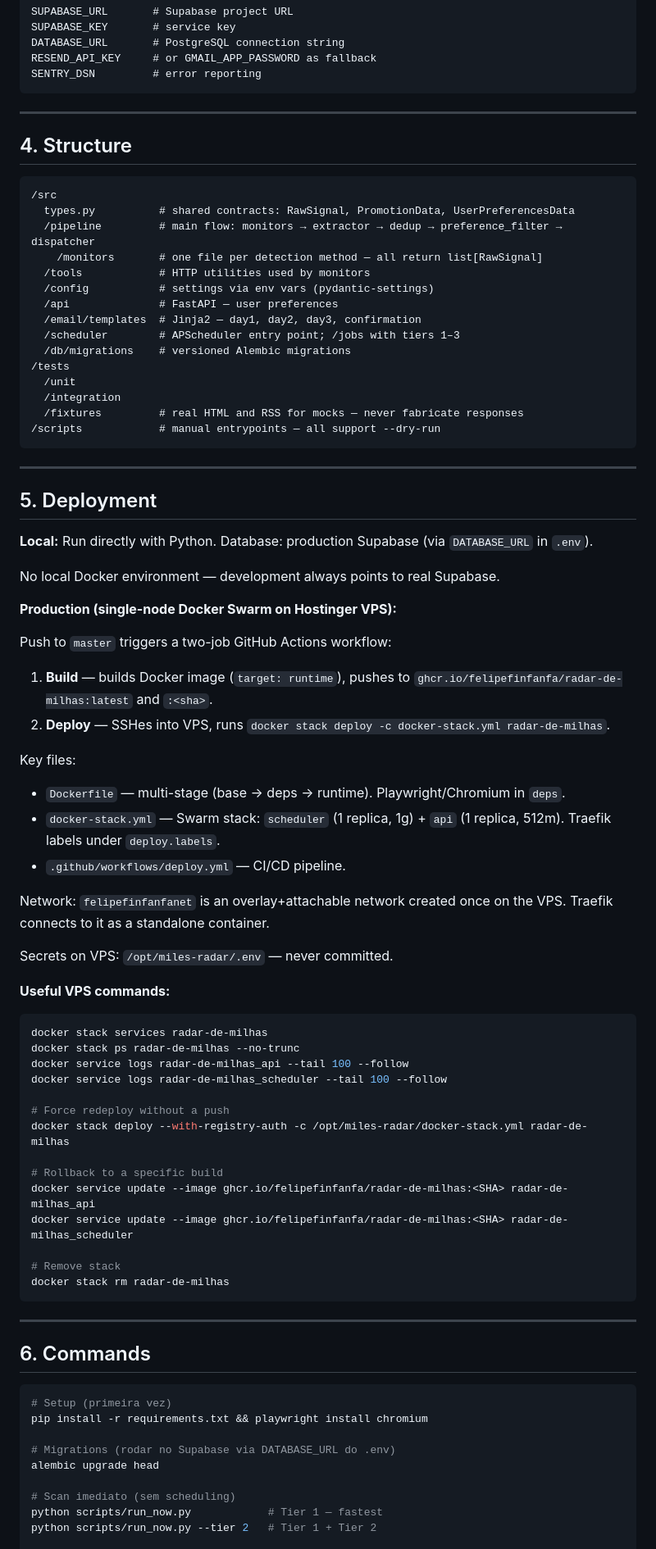
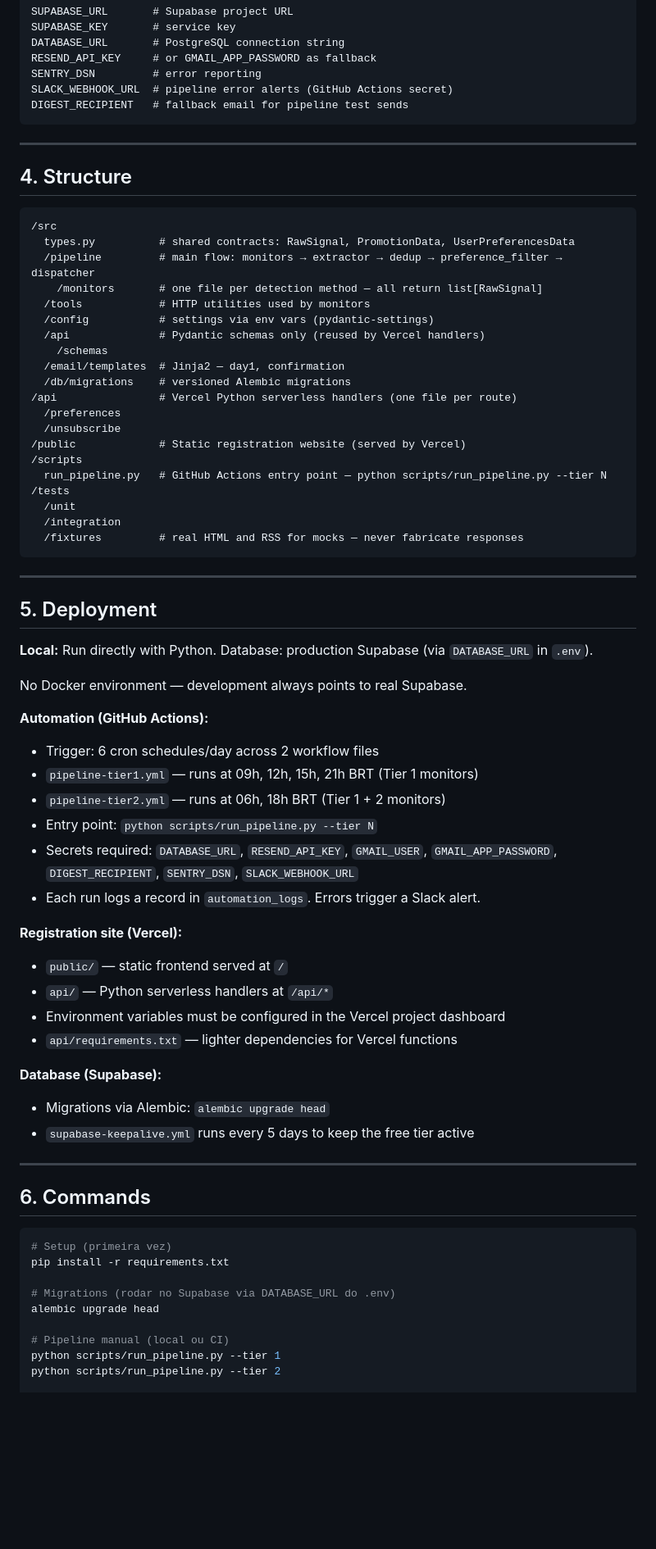
Before and after one commit to felipefinfanfa/automacao-milhas-news, a Markdown page: CLAUDE.md, the part around one of its changes. Shown at 82% size. Drawn GitHub-style; blank space fills up the shorter version.

Commit message:
docs: update CLAUDE.md to reflect GitHub Actions + Vercel + Supabase architecture

````diff
--- a/CLAUDE.md
+++ b/CLAUDE.md
@@ -58,6 +55,8 @@ SUPABASE_KEY       # service key
 DATABASE_URL       # PostgreSQL connection string
 RESEND_API_KEY     # or GMAIL_APP_PASSWORD as fallback
 SENTRY_DSN         # error reporting
+SLACK_WEBHOOK_URL  # pipeline error alerts (GitHub Actions secret)
+DIGEST_RECIPIENT   # fallback email for pipeline test sends
 ```
 
 ---
@@ -71,15 +70,20 @@ SENTRY_DSN         # error reporting
     /monitors       # one file per detection method — all return list[RawSignal]
   /tools            # HTTP utilities used by monitors
   /config           # settings via env vars (pydantic-settings)
-  /api              # FastAPI — user preferences
-  /email/templates  # Jinja2 — day1, day2, day3, confirmation
-  /scheduler        # APScheduler entry point; /jobs with tiers 1–3
+  /api              # Pydantic schemas only (reused by Vercel handlers)
+    /schemas
+  /email/templates  # Jinja2 — day1, confirmation
   /db/migrations    # versioned Alembic migrations
+/api                # Vercel Python serverless handlers (one file per route)
+  /preferences
+  /unsubscribe
+/public             # Static registration website (served by Vercel)
+/scripts
+  run_pipeline.py   # GitHub Actions entry point — python scripts/run_pipeline.py --tier N
 /tests
   /unit
   /integration
   /fixtures         # real HTML and RSS for mocks — never fabricate responses
-/scripts            # manual entrypoints — all support --dry-run
 ```
 
 ---
@@ -88,40 +92,25 @@ SENTRY_DSN         # error reporting
 
 **Local:** Run directly with Python. Database: production Supabase (via `DATABASE_URL` in `.env`).
 
-No local Docker environment — development always points to real Supabase.
+No Docker environment — development always points to real Supabase.
 
-**Production (single-node Docker Swarm on Hostinger VPS):**
+**Automation (GitHub Actions):**
+- Trigger: 6 cron schedules/day across 2 workflow files
+- `pipeline-tier1.yml` — runs at 09h, 12h, 15h, 21h BRT (Tier 1 monitors)
+- `pipeline-tier2.yml` — runs at 06h, 18h BRT (Tier 1 + 2 monitors)
+- Entry point: `python scripts/run_pipeline.py --tier N`
+- Secrets required: `DATABASE_URL`, `RESEND_API_KEY`, `GMAIL_USER`, `GMAIL_APP_PASSWORD`, `DIGEST_RECIPIENT`, `SENTRY_DSN`, `SLACK_WEBHOOK_URL`
+- Each run logs a record in `automation_logs`. Errors trigger a Slack alert.
 
-Push to `master` triggers a two-job GitHub Actions workflow:
-1. **Build** — builds Docker image (`target: runtime`), pushes to `ghcr.io/felipefinfanfa/radar-de-milhas:latest` and `:<sha>`.
-2. **Deploy** — SSHes into VPS, runs `docker stack deploy -c docker-stack.yml radar-de-milhas`.
+**Registration site (Vercel):**
+- `public/` — static frontend served at `/`
+- `api/` — Python serverless handlers at `/api/*`
+- Environment variables must be configured in the Vercel project dashboard
+- `api/requirements.txt` — lighter dependencies for Vercel functions
 
-Key files:
-- `Dockerfile` — multi-stage (base → deps → runtime). Playwright/Chromium in `deps`.
-- `docker-stack.yml` — Swarm stack: `scheduler` (1 replica, 1g) + `api` (1 replica, 512m). Traefik labels under `deploy.labels`.
-- `.github/workflows/deploy.yml` — CI/CD pipeline.
-
-Network: `felipefinfanfanet` is an overlay+attachable network created once on the VPS. Traefik connects to it as a standalone container.
-
-Secrets on VPS: `/opt/miles-radar/.env` — never committed.
-
-**Useful VPS commands:**
-```bash
-docker stack services radar-de-milhas
-docker stack ps radar-de-milhas --no-trunc
-docker service logs radar-de-milhas_api --tail 100 --follow
-docker service logs radar-de-milhas_scheduler --tail 100 --follow
-
-# Force redeploy without a push
-docker stack deploy --with-registry-auth -c /opt/miles-radar/docker-stack.yml radar-de-milhas
-
-# Rollback to a specific build
-docker service update --image ghcr.io/felipefinfanfa/radar-de-milhas:<SHA> radar-de-milhas_api
-docker service update --image ghcr.io/felipefinfanfa/radar-de-milhas:<SHA> radar-de-milhas_scheduler
-
-# Remove stack
-docker stack rm radar-de-milhas
-```
+**Database (Supabase):**
+- Migrations via Alembic: `alembic upgrade head`
+- `supabase-keepalive.yml` runs every 5 days to keep the free tier active
 
 ---
 
@@ -129,12 +118,12 @@ docker stack rm radar-de-milhas
 
 ```bash
 # Setup (primeira vez)
-pip install -r requirements.txt && playwright install chromium
+pip install -r requirements.txt
 
 # Migrations (rodar no Supabase via DATABASE_URL do .env)
 alembic upgrade head
 
-# Scan imediato (sem scheduling)
-python scripts/run_now.py            # Tier 1 — fastest
-python scripts/run_now.py --tier 2   # Tier 1 + Tier 2
+# Pipeline manual (local ou CI)
+python scripts/run_pipeline.py --tier 1
+python scripts/run_pipeline.py --tier 2
 
````
Also changed, not shown: other parts of CLAUDE.md (+20 -22 lines).
